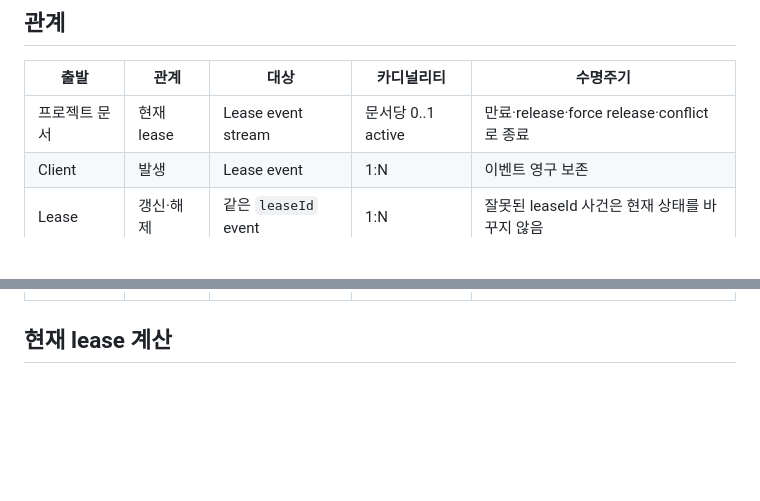
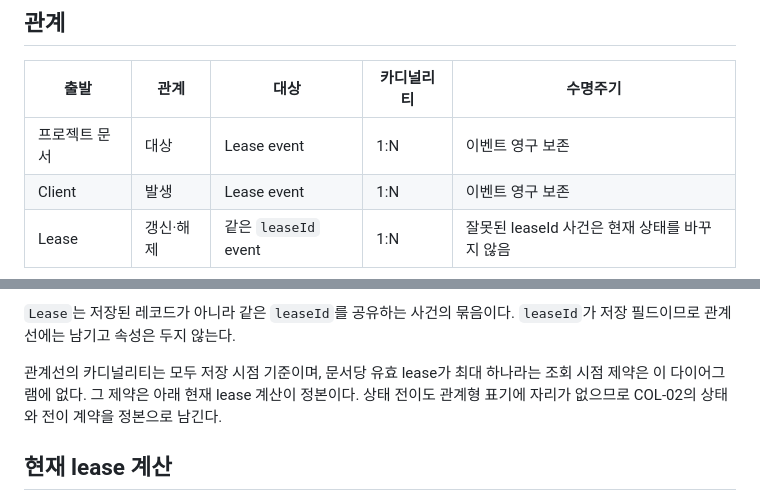
Before and after one commit to runtime-co-kr/rundol, a Markdown page: docs/model/MOD-003-문서-리스-이벤트-데이터-모델.md, 2 parts joined by grey strips. GitHub-like rendering; blank space fills up the shorter version.

```diff
--- a/docs/model/MOD-003-문서-리스-이벤트-데이터-모델.md
+++ b/docs/model/MOD-003-문서-리스-이벤트-데이터-모델.md
@@ -52,6 +52,6 @@ related:
 
 | 출발 | 관계 | 대상 | 카디널리티 | 수명주기 |
 |---|---|---|---|---|
-| 프로젝트 문서 | 현재 lease | Lease event stream | 문서당 0..1 active | 만료·release·force release·conflict로 종료 |
+| 프로젝트 문서 | 대상 | Lease event | 1:N | 이벤트 영구 보존 |
 | Client | 발생 | Lease event | 1:N | 이벤트 영구 보존 |
 | Lease | 갱신·해제 | 같은 `leaseId` event | 1:N | 잘못된 leaseId 사건은 현재 상태를 바꾸지 않음 |
@@ -58,3 +85,6 @@ related:
+`Lease`는 저장된 레코드가 아니라 같은 `leaseId`를 공유하는 사건의 묶음이다. `leaseId`가 저장 필드이므로 관계선에는 남기고 속성은 두지 않는다.
+
+관계선의 카디널리티는 모두 저장 시점 기준이며, 문서당 유효 lease가 최대 하나라는 조회 시점 제약은 이 다이어그램에 없다. 그 제약은 아래 현재 lease 계산이 정본이다. 상태 전이도 관계형 표기에 자리가 없으므로 COL-02의 상태와 전이 계약을 정본으로 남긴다.
 
 ## 현재 lease 계산
 
```
Also changed, not shown: other parts of docs/model/MOD-003-문서-리스-이벤트-데이터-모델.md (+27 -0 lines), docs/model/MOD-002-Workspace-클라이언트-데이터-모델.md (+21 -0 lines).
